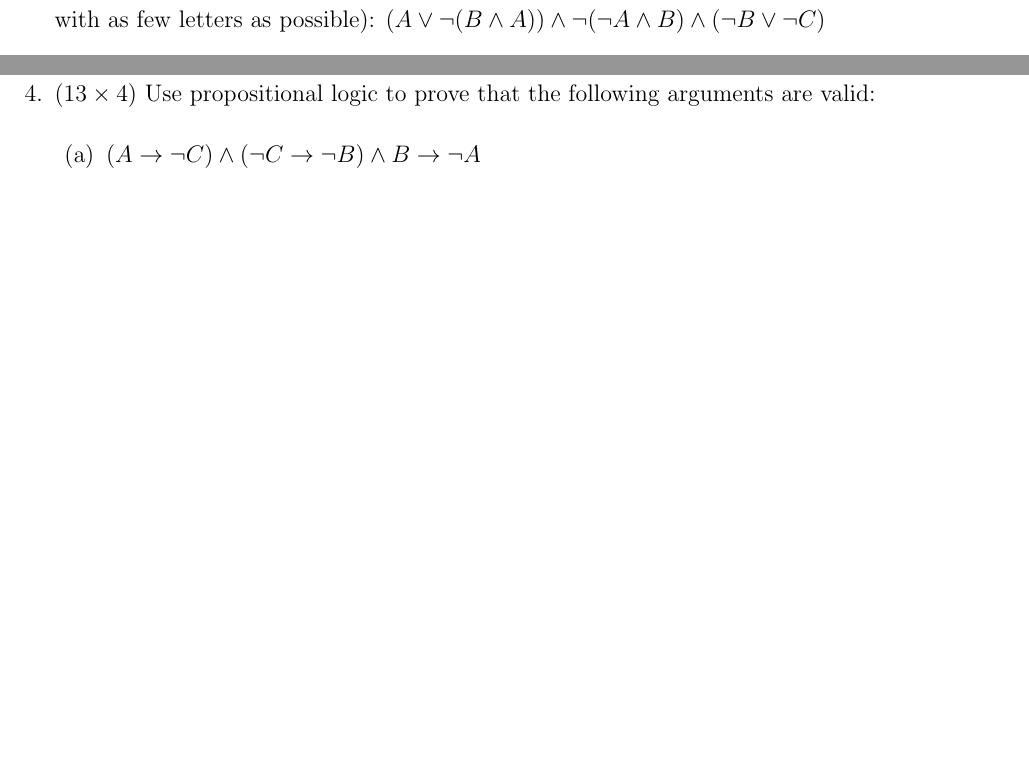
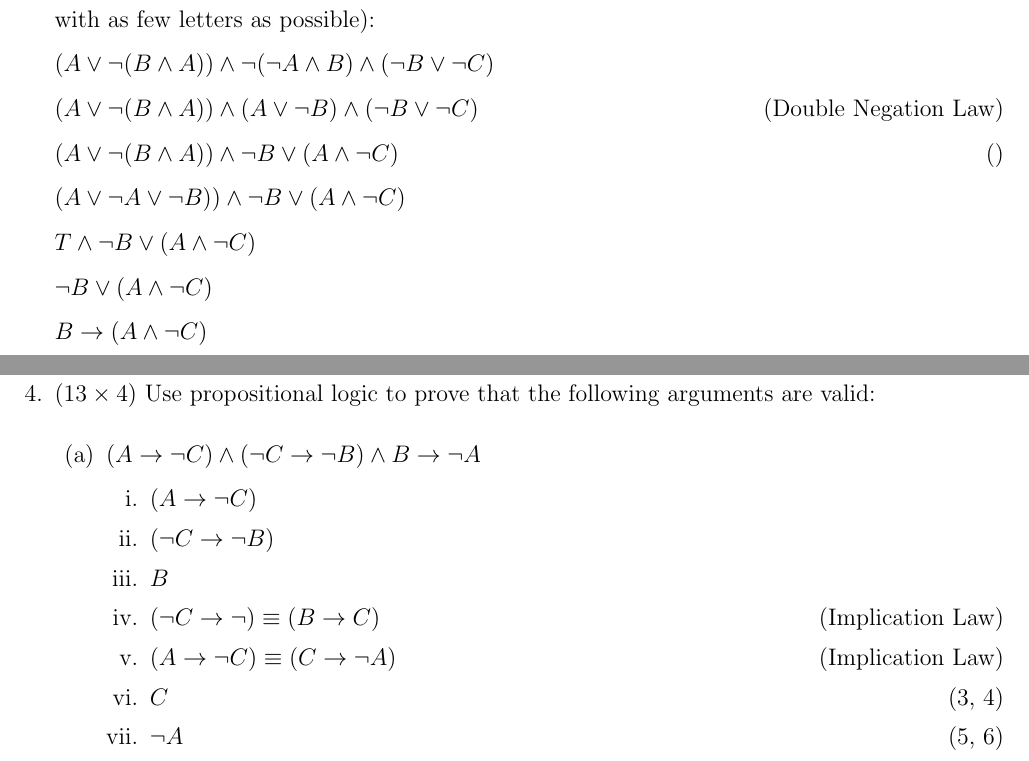
Before and after one commit to allysmith7/CSCI358, a LaTeX problem sheet (HW02/HW02.tex): two parts of pages 3 and 6 of 9 before the commit and two parts of pages 3 and 5 of 8 after it, joined at a grey line, cut so that both start at the same text, the shorter picture padded with empty space. Compiled offline with pdfLaTeX.

Commit message:
did more

```diff
--- a/HW02/HW02.tex
+++ b/HW02/HW02.tex
@@ -85,9 +85,23 @@ This is always true.
 \end{enumerate}
 
 \item ($12$)
-Simplify the following formula as much as possible (resulting in an \textbf{equivalent} formula with as few letters as possible): $(A \lor \lnot (B \land A)) \land \lnot(\lnot A \land B) \land (\lnot B \lor \lnot C)$
+Simplify the following formula as much as possible (resulting in an \textbf{equivalent} formula with as few letters as possible):
+
+ $(A \lor \lnot (B \land A)) \land \lnot(\lnot A \land B) \land (\lnot B \lor \lnot C)$
 %==============================================================================
 % Write your answer here
+
+$(A \lor \lnot (B \land A)) \land  (A \lor \lnot B) \land (\lnot B \lor \lnot C)$\hfill(Double Negation Law)
+
+$(A \lor \lnot (B \land A)) \land  \lnot B \lor (A \land \lnot C)$\hfill()
+
+$(A \lor \lnot A\lor \lnot B)) \land  \lnot B \lor (A \land \lnot C)$
+
+$T \land  \lnot B \lor (A \land \lnot C)$
+
+$\lnot B \lor (A \land \lnot C)$
+
+$B \to (A \land \lnot C)$
 
 
 %==============================================================================
@@ -115,6 +134,15 @@ Use propositional logic to prove that the following arguments are valid:
 $(A \to \lnot C) \land (\lnot C \to \lnot B) \land B \to \lnot A$
 %==============================================================================
 % Write your answer here
+\begin{enumerate}
+	\item $(A \to \lnot C)$
+	\item $(\lnot C \to \lnot B)$
+	\item $B$
+	\item $(\lnot C \to \lnot) \equiv (B \to C)$\hfill(Implication Law)
+	\item $(A \to \lnot C) \equiv (C \to \lnot A)$\hfill(Implication Law)
+	\item $C$\hfill(3, 4)
+	\item $\lnot A$\hfill(5, 6)
+\end{enumerate}
 
 
 %==============================================================================
```
Also changed, not shown: HW02/HW02.pdf, HW02/HW02.tex (25 more changed lines).
